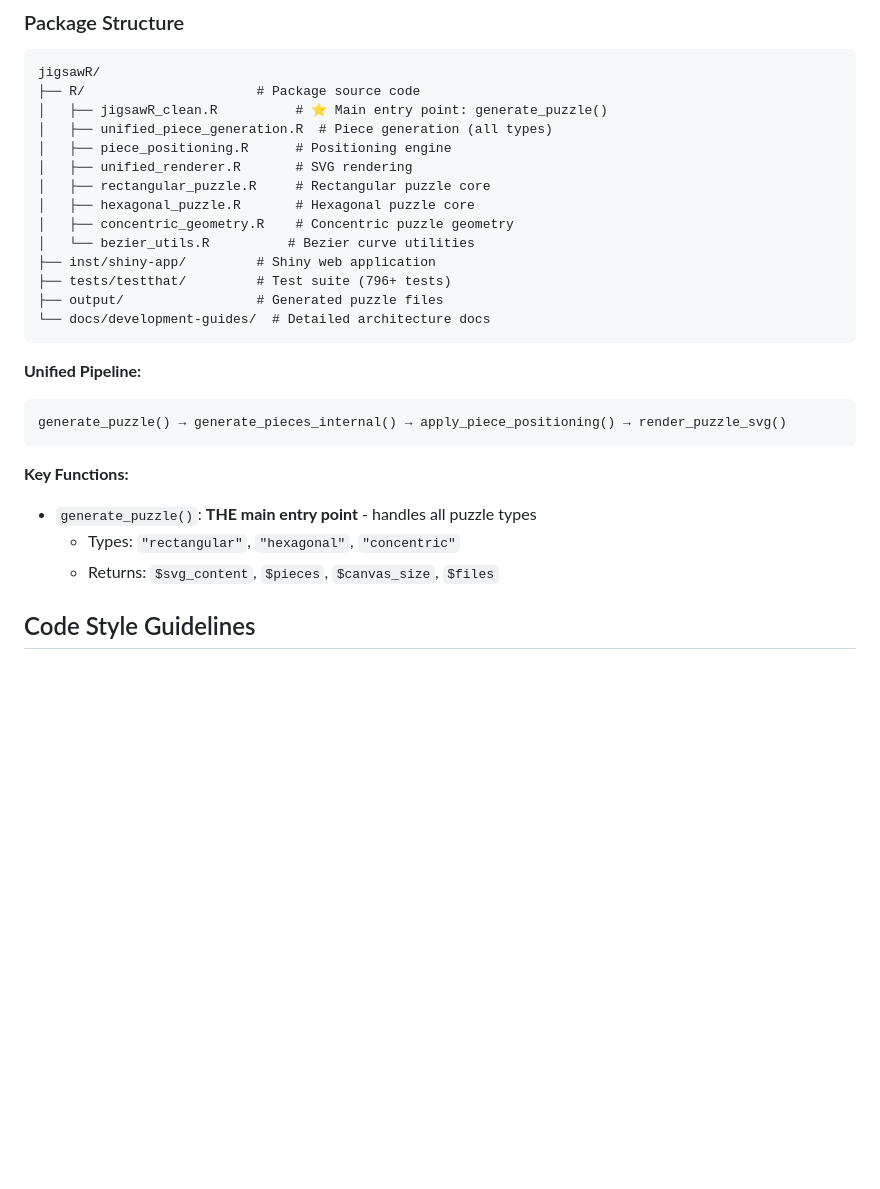
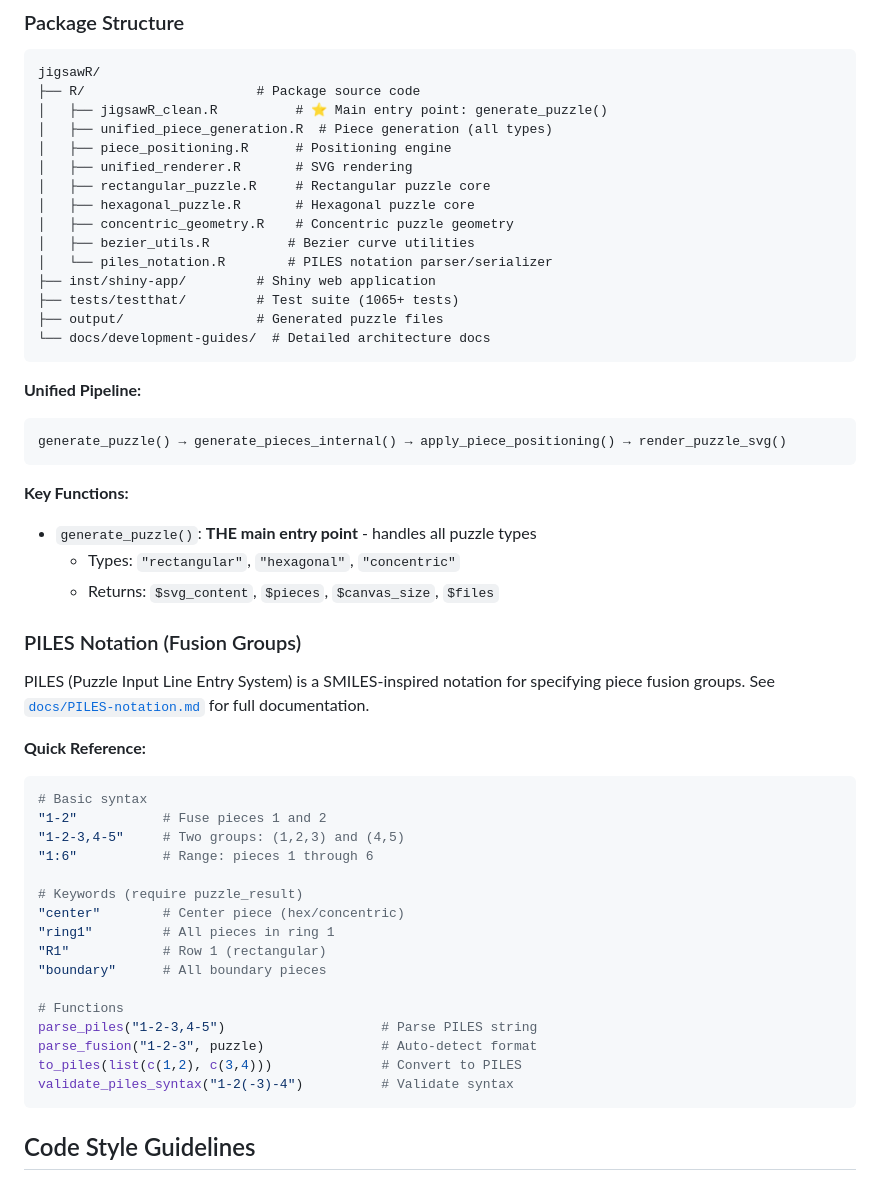
Before and after one commit to pjt222/jigsawR, a Markdown page: CLAUDE.md, the part around the change. GitHub-like rendering; blank space fills up the shorter version.

````diff
--- a/CLAUDE.md
+++ b/CLAUDE.md
@@ -23,9 +23,10 @@ jigsawR/
 │   ├── rectangular_puzzle.R     # Rectangular puzzle core
 │   ├── hexagonal_puzzle.R       # Hexagonal puzzle core
 │   ├── concentric_geometry.R    # Concentric puzzle geometry
-│   └── bezier_utils.R          # Bezier curve utilities
+│   ├── bezier_utils.R          # Bezier curve utilities
+│   └── piles_notation.R        # PILES notation parser/serializer
 ├── inst/shiny-app/         # Shiny web application
-├── tests/testthat/         # Test suite (796+ tests)
+├── tests/testthat/         # Test suite (1065+ tests)
 ├── output/                 # Generated puzzle files
 └── docs/development-guides/  # Detailed architecture docs
 ```
@@ -39,6 +40,31 @@ generate_puzzle() → generate_pieces_internal() → apply_piece_positioning()
 - `generate_puzzle()`: **THE main entry point** - handles all puzzle types
   - Types: `"rectangular"`, `"hexagonal"`, `"concentric"`
   - Returns: `$svg_content`, `$pieces`, `$canvas_size`, `$files`
+
+### PILES Notation (Fusion Groups)
+
+PILES (Puzzle Input Line Entry System) is a SMILES-inspired notation for specifying piece fusion groups.
+See [`docs/PILES-notation.md`](docs/PILES-notation.md) for full documentation.
+
+**Quick Reference:**
+```r
+# Basic syntax
+"1-2"           # Fuse pieces 1 and 2
+"1-2-3,4-5"     # Two groups: (1,2,3) and (4,5)
+"1:6"           # Range: pieces 1 through 6
+
+# Keywords (require puzzle_result)
+"center"        # Center piece (hex/concentric)
+"ring1"         # All pieces in ring 1
+"R1"            # Row 1 (rectangular)
+"boundary"      # All boundary pieces
+
+# Functions
+parse_piles("1-2-3,4-5")                    # Parse PILES string
+parse_fusion("1-2-3", puzzle)               # Auto-detect format
+to_piles(list(c(1,2), c(3,4)))              # Convert to PILES
+validate_piles_syntax("1-2(-3)-4")          # Validate syntax
+```
 
 ## Code Style Guidelines
 
````
Also changed, not shown: docs/PILES-notation.md (added, +272 -0 lines).
